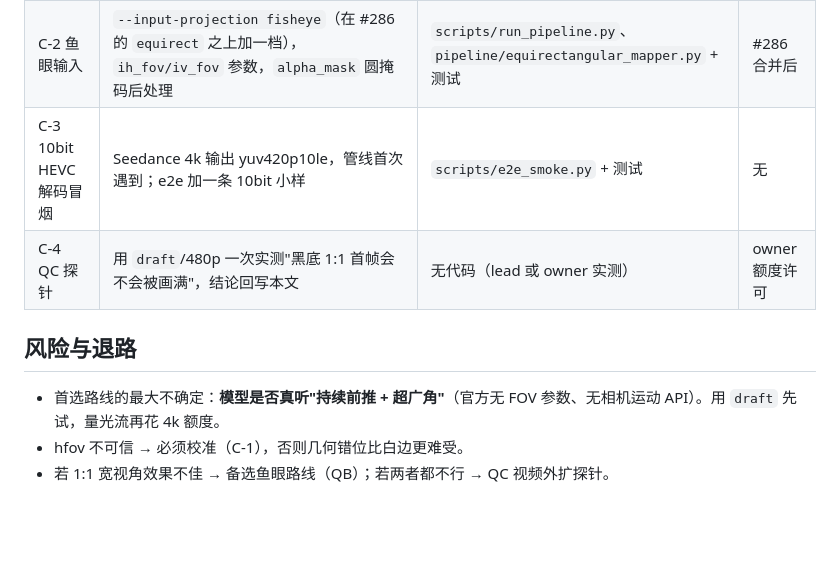
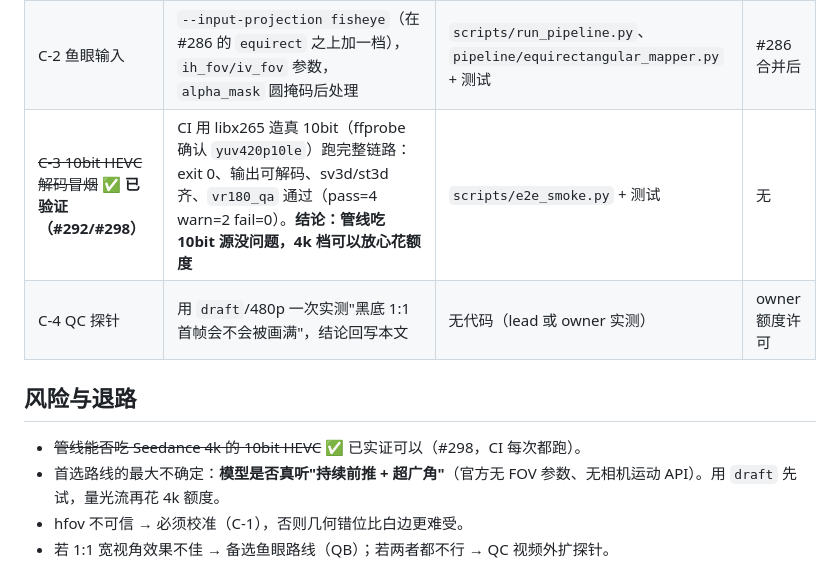
Before and after one commit to DreamPortalOS/vr180-ai-pipeline, a Markdown page: docs/RESEARCH_COVERAGE_V2.md, the part around the change. Drawn GitHub-style; blank space fills up the shorter version.

Commit message:
docs(coverage): C-3 已验证——管线吃 10bit HEVC 源无问题（#292/#298） (#300)
Co-authored-by: mnesis-worker <muso.fan+mnesisbot@gmail.com>

```diff
--- a/docs/RESEARCH_COVERAGE_V2.md
+++ b/docs/RESEARCH_COVERAGE_V2.md
@@ -112,11 +112,12 @@
 |---|---|---|---|
 | C-1 hfov 校准工具 | `scripts/calibrate_hfov.py`：对源片抽帧，用 `v360 output=flat` 扫 `ih_fov` + 直线度评分，输出推荐 `--src-hfov`；可选接 GeoCalib/AnyCalib（不下载，仅接口） | 新脚本 + 测试 | 无 |
 | C-2 鱼眼输入 | `--input-projection fisheye`（在 #286 的 `equirect` 之上加一档），`ih_fov/iv_fov` 参数，`alpha_mask` 圆掩码后处理 | `scripts/run_pipeline.py`、`pipeline/equirectangular_mapper.py` + 测试 | #286 合并后 |
-| C-3 10bit HEVC 解码冒烟 | Seedance 4k 输出 yuv420p10le，管线首次遇到；e2e 加一条 10bit 小样 | `scripts/e2e_smoke.py` + 测试 | 无 |
+| ~~C-3 10bit HEVC 解码冒烟~~ ✅ **已验证（#292/#298）** | CI 用 libx265 造真 10bit（ffprobe 确认 `yuv420p10le`）跑完整链路：exit 0、输出可解码、sv3d/st3d 齐、`vr180_qa` 通过（pass=4 warn=2 fail=0）。**结论：管线吃 10bit 源没问题，4k 档可以放心花额度** | `scripts/e2e_smoke.py` + 测试 | 无 |
 | C-4 QC 探针 | 用 `draft`/480p 一次实测"黑底 1:1 首帧会不会被画满"，结论回写本文 | 无代码（lead 或 owner 实测） | owner 额度许可 |
 
 ## 风险与退路
 
+- ~~管线能否吃 Seedance 4k 的 10bit HEVC~~ ✅ 已实证可以（#298，CI 每次都跑）。
 - 首选路线的最大不确定：**模型是否真听"持续前推 + 超广角"**（官方无 FOV 参数、无相机运动 API）。用 `draft` 先试，量光流再花 4k 额度。
 - hfov 不可信 → 必须校准（C-1），否则几何错位比白边更难受。
 - 若 1:1 宽视角效果不佳 → 备选鱼眼路线（QB）；若两者都不行 → QC 视频外扩探针。
```
